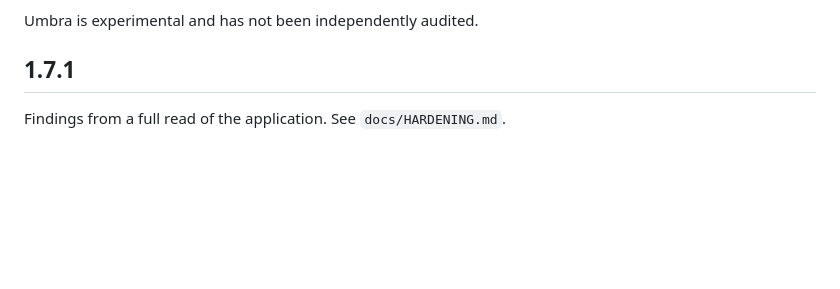
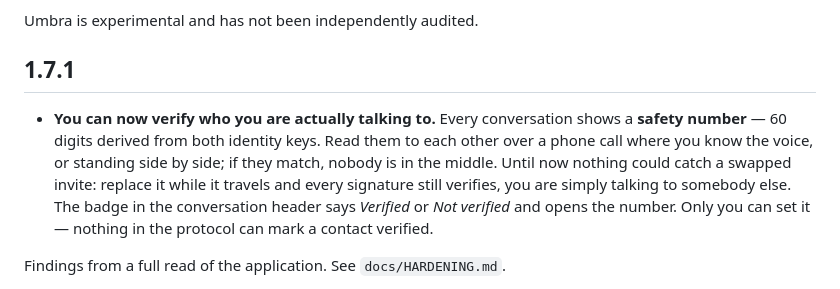
Before and after one commit to LukasVitek67/umbra, a Markdown page: CHANGELOG.md, the part around the change. GitHub-like rendering; blank space fills up the shorter version.

Commit message:
docs: bezpecnostni cisla v changelogu a hardening prehledu

```diff
--- a/CHANGELOG.md
+++ b/CHANGELOG.md
@@ -9,6 +9,15 @@ person who wrote the code. Newest first.
 Umbra is experimental and has not been independently audited.
 
 ## 1.7.1
+
+- **You can now verify who you are actually talking to.** Every conversation
+  shows a **safety number** — 60 digits derived from both identity keys. Read
+  them to each other over a phone call where you know the voice, or standing
+  side by side; if they match, nobody is in the middle. Until now nothing could
+  catch a swapped invite: replace it while it travels and every signature still
+  verifies, you are simply talking to somebody else. The badge in the
+  conversation header says *Verified* or *Not verified* and opens the number.
+  Only you can set it — nothing in the protocol can mark a contact verified.
 
 Findings from a full read of the application. See `docs/HARDENING.md`.
 
```
Also changed, not shown: docs/HARDENING.md (+9 -1 lines).
